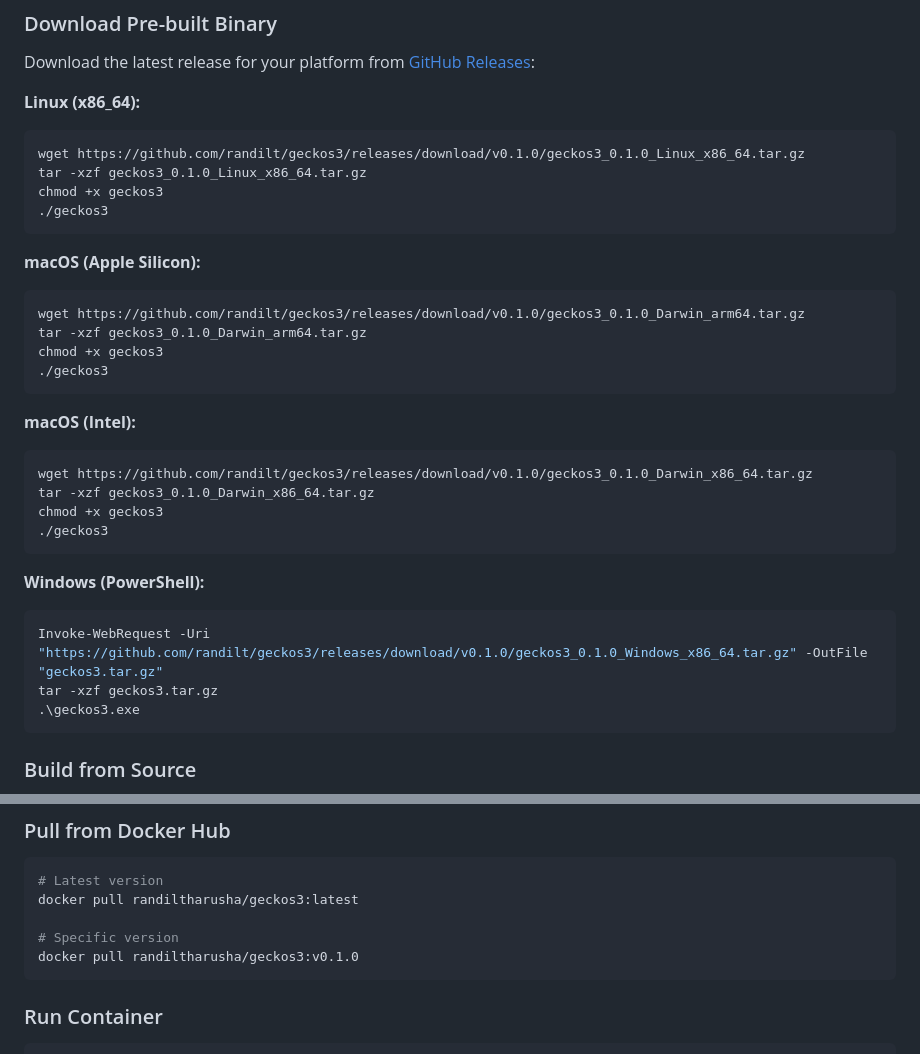
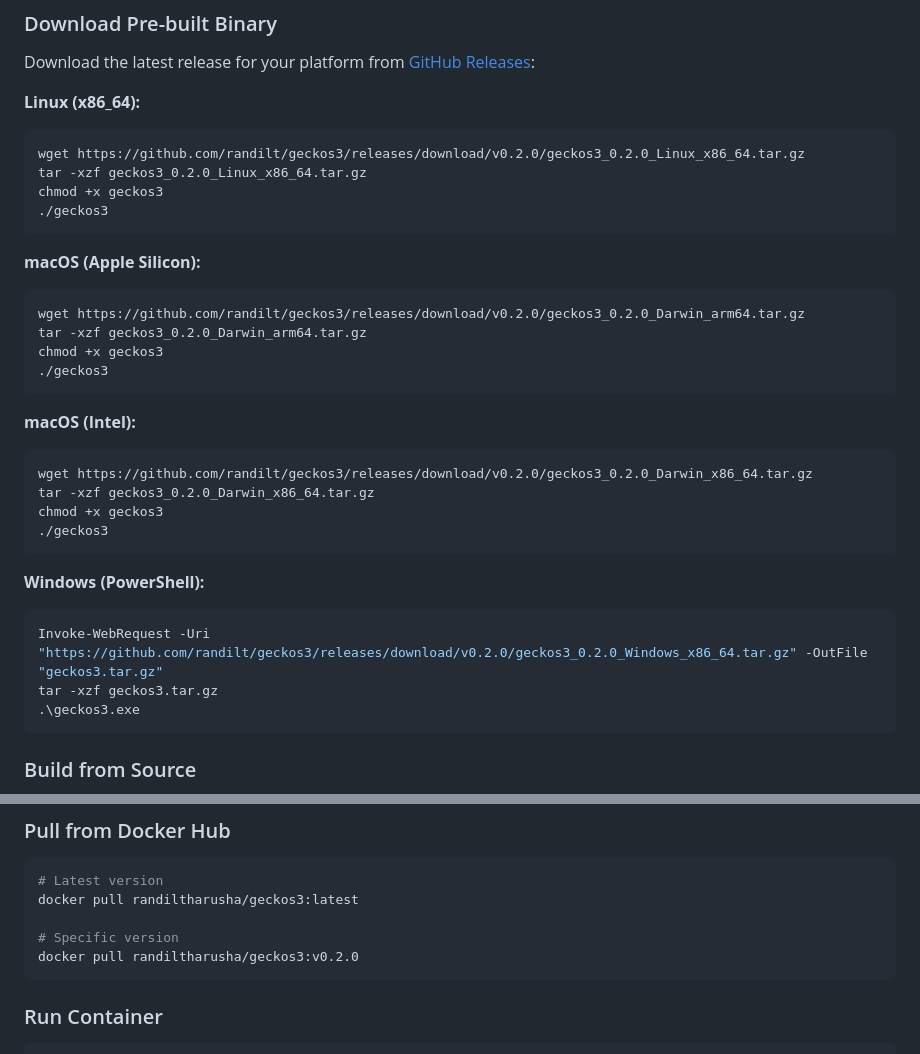
Before and after one commit to randilt/geckos3, a Markdown page: README.md, 2 parts joined by grey strips. Rendered like a GitHub page.

Commit message:
docs: update download links and commands for version 0.2.0 in README

````diff
--- a/README.md
+++ b/README.md
@@ -34,8 +34,8 @@ Download the latest release for your platform from [GitHub Releases](https://git
 **Linux (x86_64):**
 
 ```bash
-wget https://github.com/randilt/geckos3/releases/download/v0.1.0/geckos3_0.1.0_Linux_x86_64.tar.gz
-tar -xzf geckos3_0.1.0_Linux_x86_64.tar.gz
+wget https://github.com/randilt/geckos3/releases/download/v0.2.0/geckos3_0.2.0_Linux_x86_64.tar.gz
+tar -xzf geckos3_0.2.0_Linux_x86_64.tar.gz
 chmod +x geckos3
 ./geckos3
 ```
@@ -43,8 +43,8 @@ chmod +x geckos3
 **macOS (Apple Silicon):**
 
 ```bash
-wget https://github.com/randilt/geckos3/releases/download/v0.1.0/geckos3_0.1.0_Darwin_arm64.tar.gz
-tar -xzf geckos3_0.1.0_Darwin_arm64.tar.gz
+wget https://github.com/randilt/geckos3/releases/download/v0.2.0/geckos3_0.2.0_Darwin_arm64.tar.gz
+tar -xzf geckos3_0.2.0_Darwin_arm64.tar.gz
 chmod +x geckos3
 ./geckos3
 ```
@@ -52,8 +52,8 @@ chmod +x geckos3
 **macOS (Intel):**
 
 ```bash
-wget https://github.com/randilt/geckos3/releases/download/v0.1.0/geckos3_0.1.0_Darwin_x86_64.tar.gz
-tar -xzf geckos3_0.1.0_Darwin_x86_64.tar.gz
+wget https://github.com/randilt/geckos3/releases/download/v0.2.0/geckos3_0.2.0_Darwin_x86_64.tar.gz
+tar -xzf geckos3_0.2.0_Darwin_x86_64.tar.gz
 chmod +x geckos3
 ./geckos3
 ```
@@ -61,7 +61,7 @@ chmod +x geckos3
 **Windows (PowerShell):**
 
 ```powershell
-Invoke-WebRequest -Uri "https://github.com/randilt/geckos3/releases/download/v0.1.0/geckos3_0.1.0_Windows_x86_64.tar.gz" -OutFile "geckos3.tar.gz"
+Invoke-WebRequest -Uri "https://github.com/randilt/geckos3/releases/download/v0.2.0/geckos3_0.2.0_Windows_x86_64.tar.gz" -OutFile "geckos3.tar.gz"
 tar -xzf geckos3.tar.gz
 .\geckos3.exe
 ```
@@ -219,7 +219,7 @@ s3.upload_file("large-file.bin", "mybucket", "large-file.bin")
 docker pull randiltharusha/geckos3:latest
 
 # Specific version
-docker pull randiltharusha/geckos3:v0.1.0
+docker pull randiltharusha/geckos3:v0.2.0
 ```
 
 ### Run Container
````
